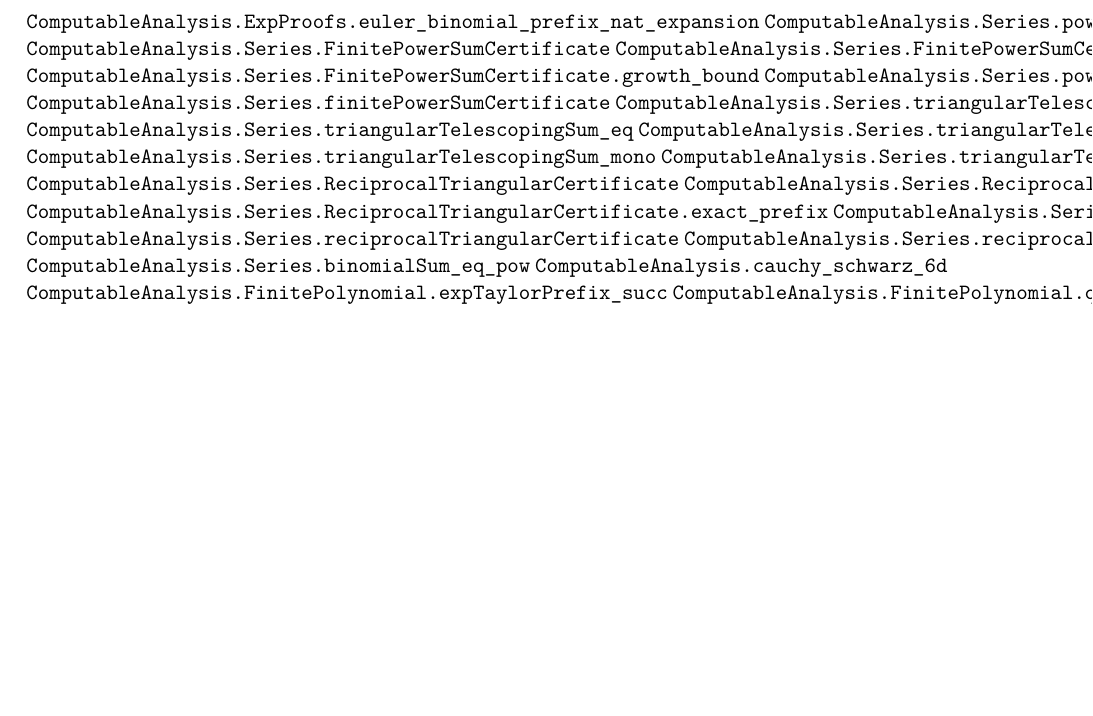
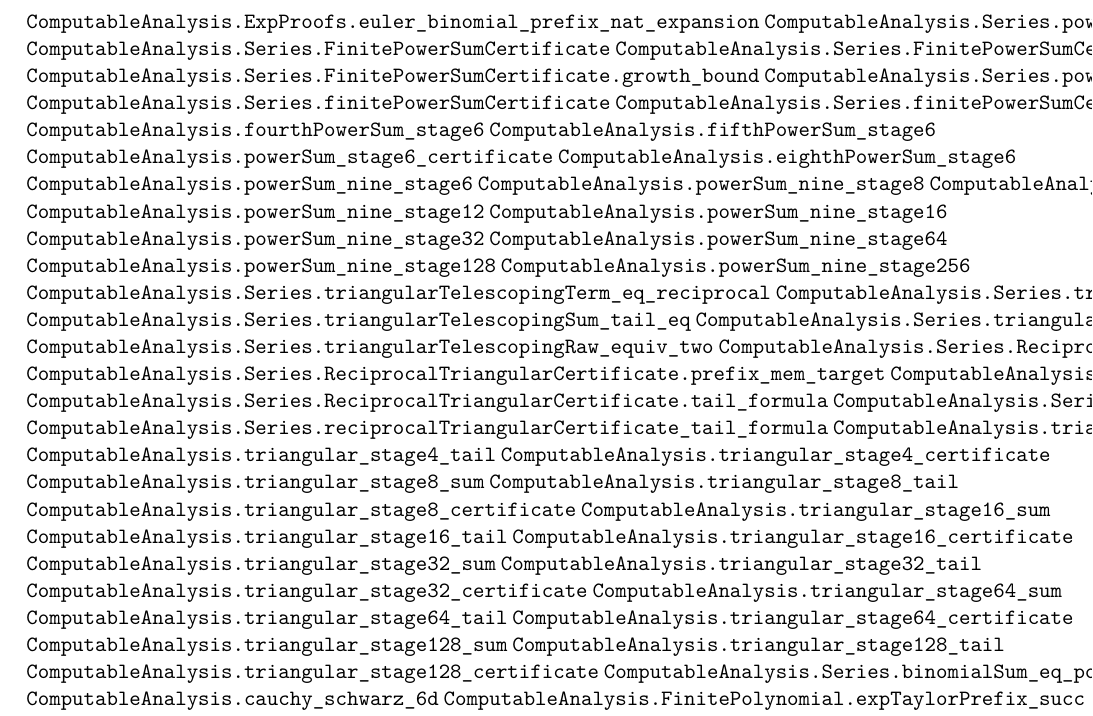
Before and after one commit to liuyao12/computable-analysis, a LaTeX thesis (blueprint/src/web.tex, which reads blueprint/src/04-infinite-series.tex): part of page 34 of 43, cut so that both start at the same text, the shorter picture padded with empty space. Compiled offline with pdfLaTeX.

Commit message:
Link finite power sum checkpoints

```diff
--- a/blueprint/src/04-infinite-series.tex
+++ b/blueprint/src/04-infinite-series.tex
@@ -72,6 +72,20 @@ Supporting interfaces reuse prefix-and-bound:
 \lean{ComputableAnalysis.Series.FinitePowerSumCertificate.growth_bound}
 \lean{ComputableAnalysis.Series.powerSum_add_block_certificate}
 \lean{ComputableAnalysis.Series.finitePowerSumCertificate}
+\lean{ComputableAnalysis.Series.finitePowerSumCertificate_value}
+\lean{ComputableAnalysis.fourthPowerSum_stage6}
+\lean{ComputableAnalysis.fifthPowerSum_stage6}
+\lean{ComputableAnalysis.powerSum_stage6_certificate}
+\lean{ComputableAnalysis.eighthPowerSum_stage6}
+\lean{ComputableAnalysis.powerSum_nine_stage6}
+\lean{ComputableAnalysis.powerSum_nine_stage8}
+\lean{ComputableAnalysis.powerSum_nine_stage10}
+\lean{ComputableAnalysis.powerSum_nine_stage12}
+\lean{ComputableAnalysis.powerSum_nine_stage16}
+\lean{ComputableAnalysis.powerSum_nine_stage32}
+\lean{ComputableAnalysis.powerSum_nine_stage64}
+\lean{ComputableAnalysis.powerSum_nine_stage128}
+\lean{ComputableAnalysis.powerSum_nine_stage256}
 \lean{ComputableAnalysis.Series.triangularTelescopingTerm_eq_reciprocal}
 \lean{ComputableAnalysis.Series.triangularTelescopingSum_eq}
 \lean{ComputableAnalysis.Series.triangularTelescopingSum_tail_eq}
@@ -83,6 +97,24 @@ Supporting interfaces reuse prefix-and-bound:
 \lean{ComputableAnalysis.Series.ReciprocalTriangularCertificate.tail_formula}
 \lean{ComputableAnalysis.Series.reciprocalTriangularCertificate}
 \lean{ComputableAnalysis.Series.reciprocalTriangularCertificate_tail_formula}
+\lean{ComputableAnalysis.triangular_stage4_sum}
+\lean{ComputableAnalysis.triangular_stage4_tail}
+\lean{ComputableAnalysis.triangular_stage4_certificate}
+\lean{ComputableAnalysis.triangular_stage8_sum}
+\lean{ComputableAnalysis.triangular_stage8_tail}
+\lean{ComputableAnalysis.triangular_stage8_certificate}
+\lean{ComputableAnalysis.triangular_stage16_sum}
+\lean{ComputableAnalysis.triangular_stage16_tail}
+\lean{ComputableAnalysis.triangular_stage16_certificate}
+\lean{ComputableAnalysis.triangular_stage32_sum}
+\lean{ComputableAnalysis.triangular_stage32_tail}
+\lean{ComputableAnalysis.triangular_stage32_certificate}
+\lean{ComputableAnalysis.triangular_stage64_sum}
+\lean{ComputableAnalysis.triangular_stage64_tail}
+\lean{ComputableAnalysis.triangular_stage64_certificate}
+\lean{ComputableAnalysis.triangular_stage128_sum}
+\lean{ComputableAnalysis.triangular_stage128_tail}
+\lean{ComputableAnalysis.triangular_stage128_certificate}
 \lean{ComputableAnalysis.Series.binomialSum_eq_pow}
 \lean{ComputableAnalysis.cauchy_schwarz_6d}
 \lean{ComputableAnalysis.FinitePolynomial.expTaylorPrefix_succ}
```
Also changed, not shown: 1 other file.
